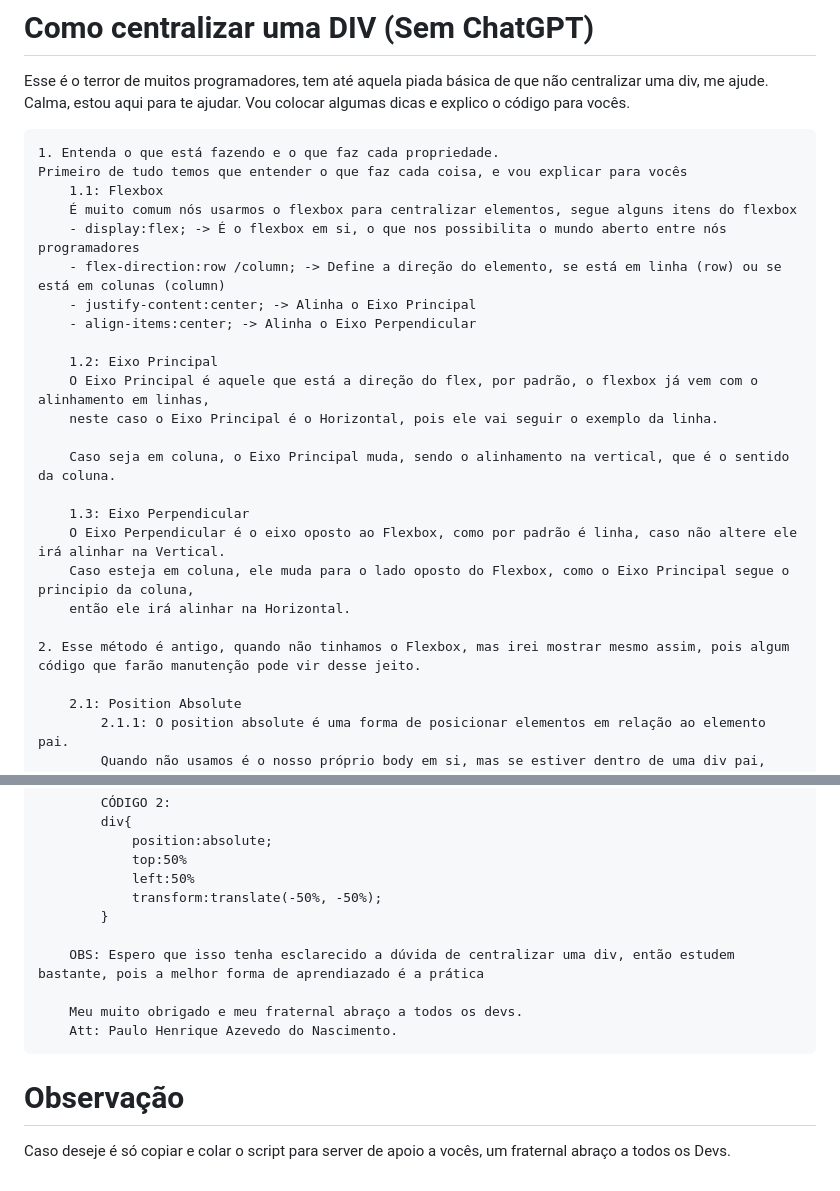
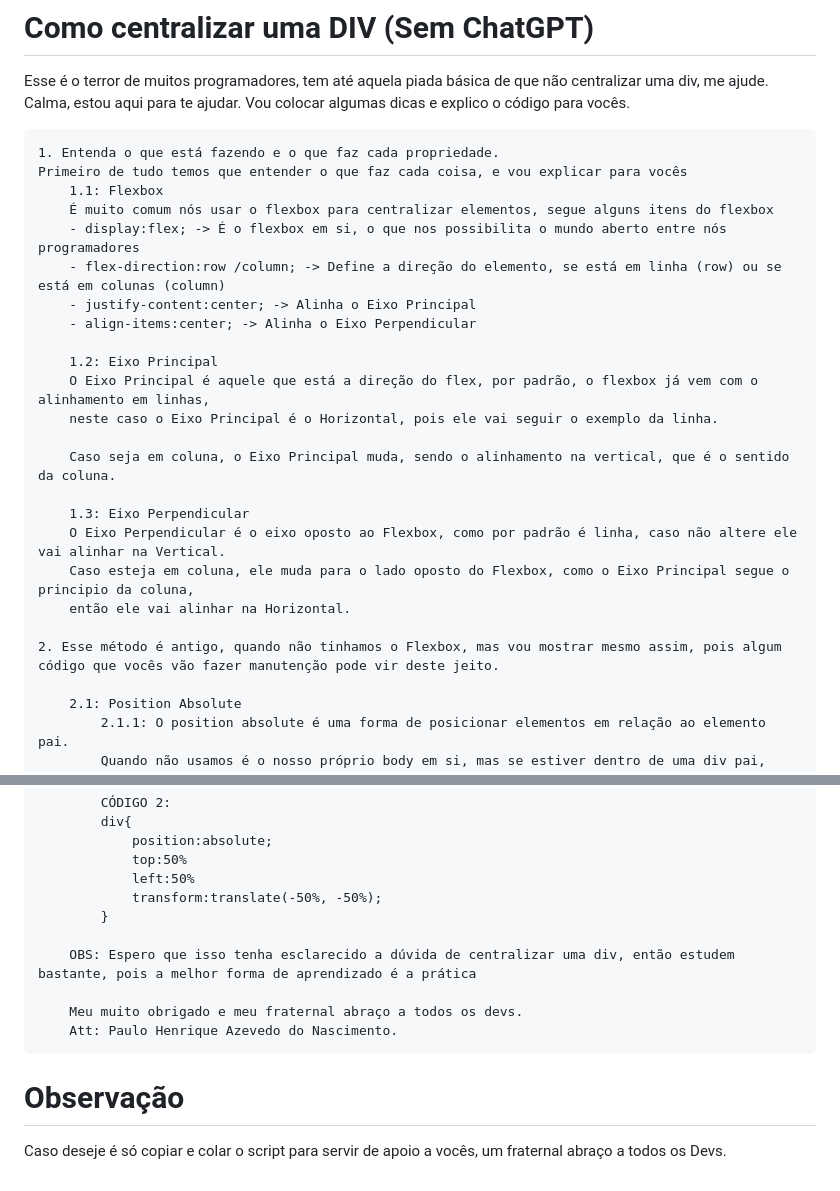
Before and after one commit to Paulo19961944/Como-Centralizar-DIV, a Markdown page: README.md, 2 parts joined by grey strips. GitHub-like rendering.

```diff
--- a/README.md
+++ b/README.md
@@ -6,7 +6,7 @@ Calma, estou aqui para te ajudar. Vou colocar algumas dicas e explico o código
     1. Entenda o que está fazendo e o que faz cada propriedade.
     Primeiro de tudo temos que entender o que faz cada coisa, e vou explicar para vocês
         1.1: Flexbox
-        É muito comum nós usarmos o flexbox para centralizar elementos, segue alguns itens do flexbox
+        É muito comum nós usar o flexbox para centralizar elementos, segue alguns itens do flexbox
         - display:flex; -> É o flexbox em si, o que nos possibilita o mundo aberto entre nós programadores
         - flex-direction:row /column; -> Define a direção do elemento, se está em linha (row) ou se está em colunas (column)
         - justify-content:center; -> Alinha o Eixo Principal
@@ -19,11 +19,11 @@ Calma, estou aqui para te ajudar. Vou colocar algumas dicas e explico o código
         Caso seja em coluna, o Eixo Principal muda, sendo o alinhamento na vertical, que é o sentido da coluna.
 
         1.3: Eixo Perpendicular
-        O Eixo Perpendicular é o eixo oposto ao Flexbox, como por padrão é linha, caso não altere ele irá alinhar na Vertical.
+        O Eixo Perpendicular é o eixo oposto ao Flexbox, como por padrão é linha, caso não altere ele vai alinhar na Vertical.
         Caso esteja em coluna, ele muda para o lado oposto do Flexbox, como o Eixo Principal segue o principio da coluna,
-        então ele irá alinhar na Horizontal.
+        então ele vai alinhar na Horizontal.
 
-    2. Esse método é antigo, quando não tinhamos o Flexbox, mas irei mostrar mesmo assim, pois algum código que farão manutenção pode vir desse jeito.
+    2. Esse método é antigo, quando não tinhamos o Flexbox, mas vou mostrar mesmo assim, pois algum código que vocês vão fazer manutenção pode vir deste jeito.
 
         2.1: Position Absolute
             2.1.1: O position absolute é uma forma de posicionar elementos em relação ao elemento pai.
@@ -51,11 +51,11 @@ Calma, estou aqui para te ajudar. Vou colocar algumas dicas e explico o código
                 transform:translate(-50%, -50%);
             }
 
-        OBS: Espero que isso tenha esclarecido a dúvida de centralizar uma div, então estudem bastante, pois a melhor forma de aprendiazado é a prática
+        OBS: Espero que isso tenha esclarecido a dúvida de centralizar uma div, então estudem bastante, pois a melhor forma de aprendizado é a prática
 
         Meu muito obrigado e meu fraternal abraço a todos os devs.
         Att: Paulo Henrique Azevedo do Nascimento.
 
 
 # Observação
-Caso deseje é só copiar e colar o script para server de apoio a vocês, um fraternal abraço a todos os Devs.
+Caso deseje é só copiar e colar o script para servir de apoio a vocês, um fraternal abraço a todos os Devs.
```
